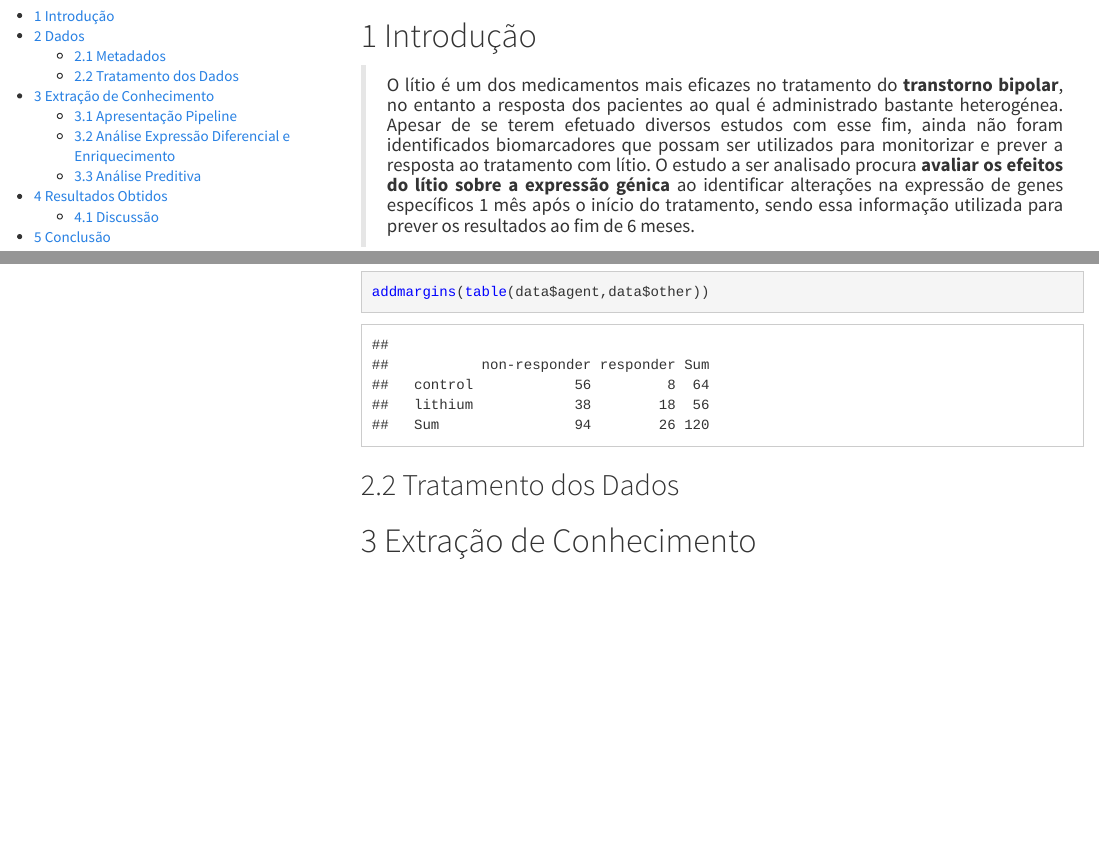
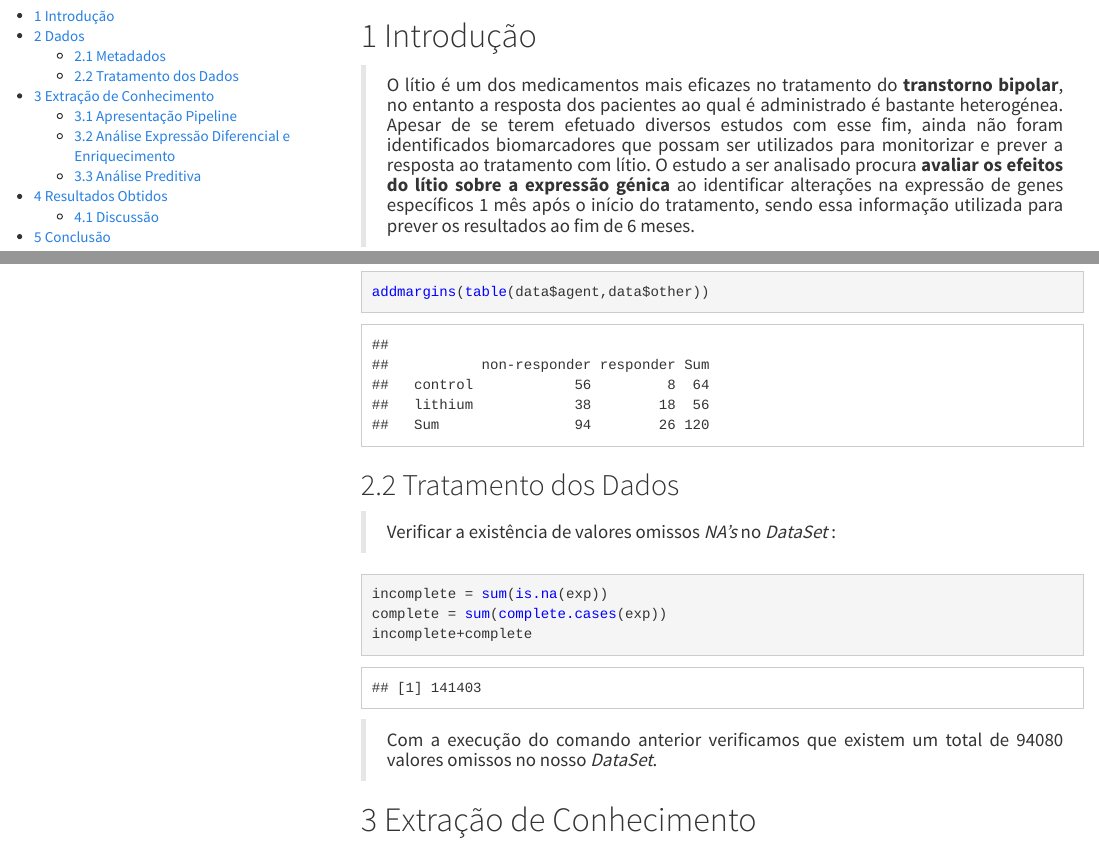
Before and after one commit to jms05/Extract, an R Markdown document (Report/liti1.Rmd): the page in a window 1100 px wide, from 190 px down, and a second part further down, joined at a grey line. The pictures show the output file Report/liti1.html that the author committed with the source, opened offline.

Commit message:
Mais html

````diff
--- a/Report/liti1.Rmd
+++ b/Report/liti1.Rmd
@@ -36,7 +36,7 @@ knitr::opts_chunk$set(echo = TRUE)
 
 # Introdução
 
-> <p style = 'text-align: justify;'>O lítio é um dos medicamentos mais eficazes no tratamento do **transtorno bipolar**, no entanto a resposta dos pacientes ao qual é administrado bastante heterogénea. Apesar de se terem efetuado diversos estudos com esse fim, ainda não foram identificados biomarcadores que possam ser utilizados para monitorizar e prever a resposta ao tratamento com lítio. O estudo a ser analisado procura **avaliar os efeitos do lítio sobre a expressão génica** ao identificar alterações na expressão de genes específicos 1 mês após o início do tratamento, sendo essa informação utilizada para prever os resultados ao fim de 6 meses.
+> <p style = 'text-align: justify;'>O lítio é um dos medicamentos mais eficazes no tratamento do **transtorno bipolar**, no entanto a resposta dos pacientes ao qual é administrado é bastante heterogénea. Apesar de se terem efetuado diversos estudos com esse fim, ainda não foram identificados biomarcadores que possam ser utilizados para monitorizar e prever a resposta ao tratamento com lítio. O estudo a ser analisado procura **avaliar os efeitos do lítio sobre a expressão génica** ao identificar alterações na expressão de genes específicos 1 mês após o início do tratamento, sendo essa informação utilizada para prever os resultados ao fim de 6 meses.
 </p>
 
 > <p style = 'text-align: justify;'> Para o estudo foram recrutados 74 pacientes, sendo que 9 desistiram antes da primeira colheita de sangue e outros 5 apresentaram fraca qualidade ou quantidade insuficiente de RNA, pelo que não constam nos resultados. Os restantes **60 pacientes** foram **divididos em 2 grupos** criados aleatoriamente: um sujeito a tratamento com pelo menos um outro *medicamento que não lítio (OPT)*, e outro que fazia o tratamento anterior acoplado com a *toma de lítio (Li + OPT)*, sendo os grupos constituídos por 32 e 28 pacientes, respetivamente.
@@ -144,7 +144,18 @@ Resposta dos diferentes grupos, *control* e *lithium* ao tratamento aplicado:
 addmargins(table(data$agent,data$other))
 ```
 ##Tratamento dos Dados
+> <p style = 'text-align: justify;'>
+Verificar a existência de valores omissos *NA's* no *DataSet* :
+</p>
 
+```{r NAs, message = FALSE, warning = FALSE}
+incomplete = sum(is.na(exp))
+complete = sum(complete.cases(exp))
+incomplete+complete
+```
+> <p style = 'text-align: justify;'>
+Com a execução do comando anterior verificamos que existem um total de 94080 valores omissos no nosso *DataSet*.
+</p>
 
 #Extração de Conhecimento
 
````
Also changed, not shown: Report/liti1.html.
